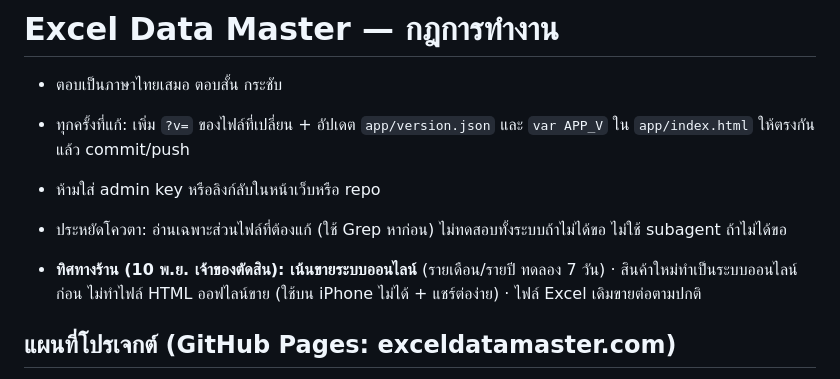
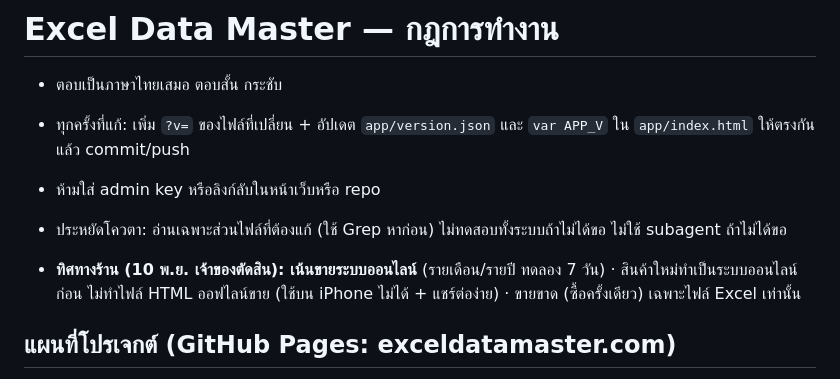
Before and after one commit to daruneeacc-commits/exceldatamaster-shop, a Markdown page: CLAUDE.md, the part around the change. Drawn GitHub-style.

Commit message:
บันทึก: ขายขาดเฉพาะไฟล์ Excel
Co-Authored-By: Claude Opus 5.5 <noreply@anthropic.com>
Claude-Session: https://claude.ai/code/session_01EbbxVPtwtVY3ByRXsAceaL

```diff
--- a/CLAUDE.md
+++ b/CLAUDE.md
@@ -5,7 +5,7 @@
 - ห้ามใส่ admin key หรือลิงก์ลับในหน้าเว็บหรือ repo
 - ประหยัดโควตา: อ่านเฉพาะส่วนไฟล์ที่ต้องแก้ (ใช้ Grep หาก่อน) ไม่ทดสอบทั้งระบบถ้าไม่ได้ขอ ไม่ใช้ subagent ถ้าไม่ได้ขอ
 
-- **ทิศทางร้าน (10 พ.ย. เจ้าของตัดสิน): เน้นขายระบบออนไลน์** (รายเดือน/รายปี ทดลอง 7 วัน) · สินค้าใหม่ทำเป็นระบบออนไลน์ก่อน ไม่ทำไฟล์ HTML ออฟไลน์ขาย (ใช้บน iPhone ไม่ได้ + แชร์ต่อง่าย) · ไฟล์ Excel เดิมขายต่อตามปกติ
+- **ทิศทางร้าน (10 พ.ย. เจ้าของตัดสิน): เน้นขายระบบออนไลน์** (รายเดือน/รายปี ทดลอง 7 วัน) · สินค้าใหม่ทำเป็นระบบออนไลน์ก่อน ไม่ทำไฟล์ HTML ออฟไลน์ขาย (ใช้บน iPhone ไม่ได้ + แชร์ต่อง่าย) · ขายขาด (ซื้อครั้งเดียว) เฉพาะไฟล์ Excel เท่านั้น
 
 ## แผนที่โปรเจกต์ (GitHub Pages: exceldatamaster.com)
 - หน้าแรกเน้นสินค้าเด่น (20 ต.ค.): `TOPK` ใน index.html (bill, payroll, spend, orders, store) · ส่วน #tools = ตัวเลือกหมวด #ccat (แนะนำ / ซื้อมาขายไป / บริการ & ระบบจอง / พนักงาน & ทีม / ส่วนตัว & การเงิน / ทั้งหมด) → #catv[data-v] แสดง .cgrp[data-c] แบ่งหมวดย่อย (CATS + card() สร้างการ์ดจาก PLANS, รูปจาก SYS หรือ CIMG · รุ่นระบบจองใช้ assets/shop/ui-bk-<hotel|resort|dorm|meet|salon>.webp สร้างจาก scratchpad mk_book_imgs.py ข้อมูลสมมติ) · เพิ่มสินค้าใหม่ = ใส่ key ใน CATS ด้วย · ราคา #pcat ชิปแรก "⭐ ขายดี / แนะนำ" (data-pc=top, .pli[data-top]) · เปลี่ยนสินค้าเด่น = แก้ TOPK แล้ว prerender · แบนเนอร์ .hx: หัวข้อ "เปิดบิล คิดเงินเดือน จดรายรับ-รายจ่าย จบในเว็บเดียว" + ราคาเริ่มต้น MINP (คำนวณจาก PLANS) + ภาพ ui-spend/ui-m_app + การ์ดลอย .hx-pop · แก้ template หลัง const MINP (ส่วนบนไฟล์คือ prerender) · 4 พ.ย. รีวิวลูกค้าจริง .rvq ใต้ทางเข้า 4 อย่าง (คุณ Ming อนุญาตแบบไม่ระบุชื่อ · ไม่ใส่ดาวเพราะลูกค้าไม่ได้ให้คะแนน) · 4 พ.ย. ทางเข้า 4 อย่าง .d4s ใต้แบนเนอร์ (เทมเพลต #shop · ระบบ #tools · form/ · course/ · คอม 4 คอลัมน์ มือถือ 2×2) · ปรับหน้าแรก: CSS ท้าย <style> (โลโก้ไม่ตัด, เมนูแน่นขึ้น ≤1440, ปุ่มหาสินค้า 7 คอลัมน์+ไอคอนกรอบ, มือถือชิปเลื่อนแนวนอน) · หัวข้อราคา "ราคา · เลือกซื้อเฉพาะระบบที่ใช้" · กล่อง .trust "ทำไมไว้ใจได้" ใต้ #trial (21 ต.ค.) · สัญญาเวลาอนุมัติ "ภายใน 2 ชม. (8:00–22:00)" ใน index/member.js
```
